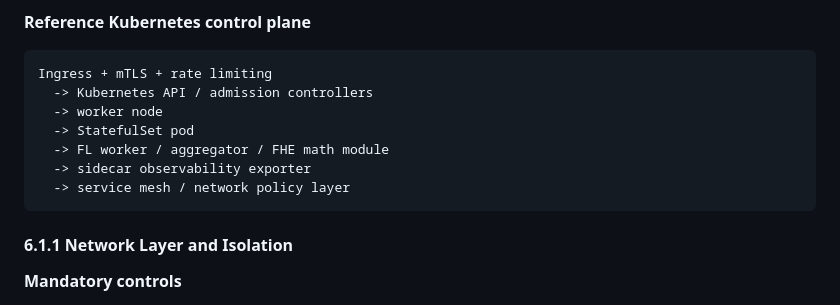
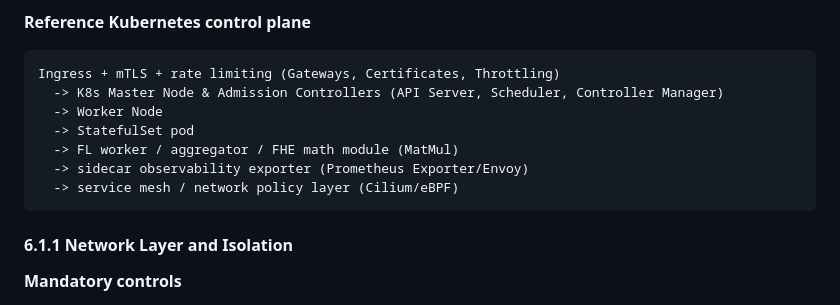
Before and after one commit to GasimV/OTUS-AI-Solutions-Architect, a Markdown page: Active-Recall-Notes/Federated-Learning-and-Privacy-Preserving-Architecture.md, the part around the change. GitHub-like rendering.

Commit message:
feat: enhance Kubernetes architecture details with improved terminology and clarity

````diff
--- a/Active-Recall-Notes/Federated-Learning-and-Privacy-Preserving-Architecture.md
+++ b/Active-Recall-Notes/Federated-Learning-and-Privacy-Preserving-Architecture.md
@@ -2134,13 +2134,13 @@ For FHE, SMPC, secure aggregation, and DP-SGD workloads, Kubernetes must handle:
 **Reference Kubernetes control plane**
 
 ```text
-Ingress + mTLS + rate limiting
-  -> Kubernetes API / admission controllers
-  -> worker node
+Ingress + mTLS + rate limiting (Gateways, Certificates, Throttling)
+  -> K8s Master Node & Admission Controllers (API Server, Scheduler, Controller Manager)
+  -> Worker Node
   -> StatefulSet pod
-  -> FL worker / aggregator / FHE math module
-  -> sidecar observability exporter
-  -> service mesh / network policy layer
+  -> FL worker / aggregator / FHE math module (MatMul)
+  -> sidecar observability exporter (Prometheus Exporter/Envoy)
+  -> service mesh / network policy layer (Cilium/eBPF)
 ```
 
 #### 6.1.1 Network Layer and Isolation
````
